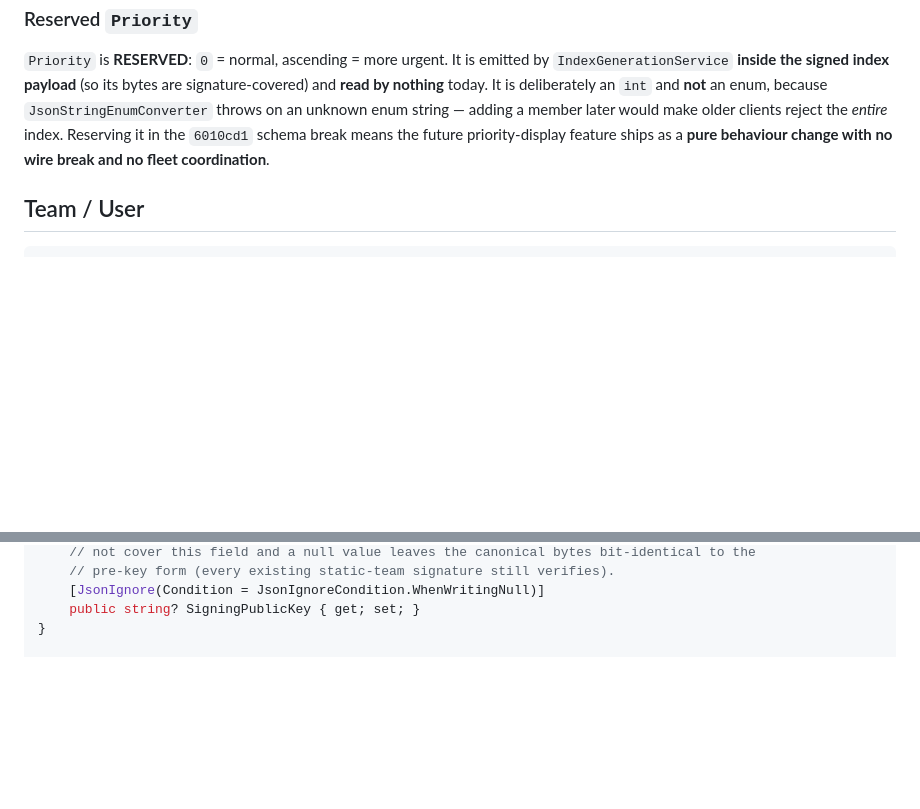
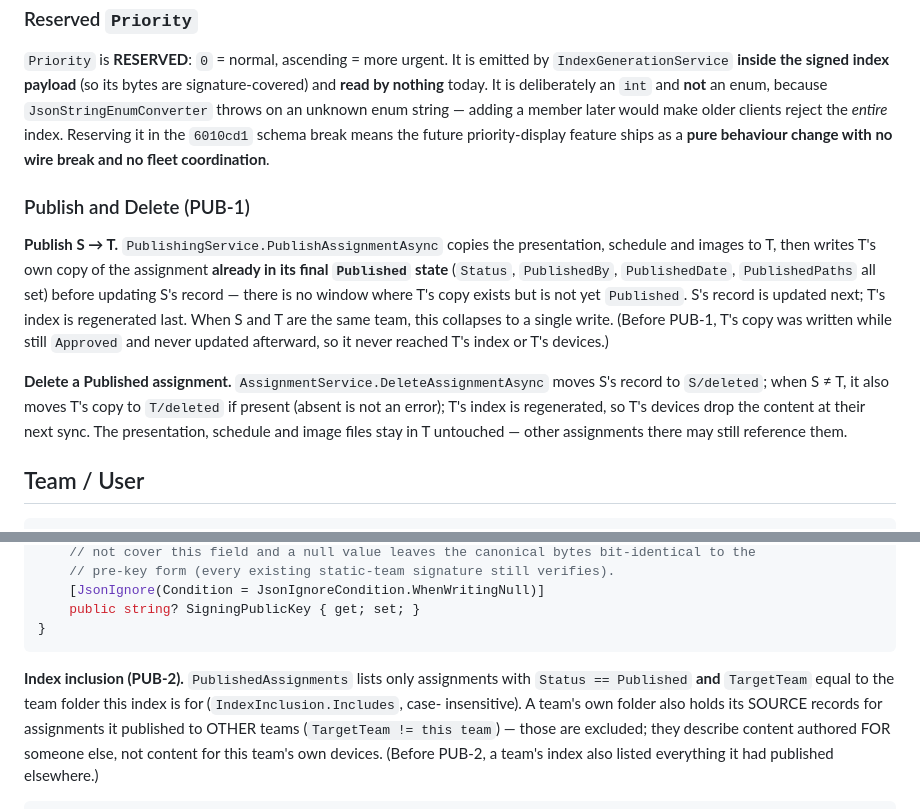
Before and after one commit to petrprachar/NewsCentral, a Markdown page: docs/data-model.md, 2 parts joined by grey strips. Drawn GitHub-style; blank space fills up the shorter version.

````diff
--- a/docs/data-model.md
+++ b/docs/data-model.md
@@ -204,6 +204,21 @@ The display-type flags (`IsNewsOfWeek` / `IsWallpaper` / `IsLogonScreen`) were r
 
 `Priority` is **RESERVED**: `0` = normal, ascending = more urgent. It is emitted by `IndexGenerationService` **inside the signed index payload** (so its bytes are signature-covered) and **read by nothing** today. It is deliberately an `int` and **not** an enum, because `JsonStringEnumConverter` throws on an unknown enum string — adding a member later would make older clients reject the *entire* index. Reserving it in the `6010cd1` schema break means the future priority-display feature ships as a **pure behaviour change with no wire break and no fleet coordination**.
 
+### Publish and Delete (PUB-1)
+
+**Publish S → T.** `PublishingService.PublishAssignmentAsync` copies the presentation, schedule and
+images to T, then writes T's own copy of the assignment **already in its final `Published` state**
+(`Status`, `PublishedBy`, `PublishedDate`, `PublishedPaths` all set) before updating S's record —
+there is no window where T's copy exists but is not yet `Published`. S's record is updated next;
+T's index is regenerated last. When S and T are the same team, this collapses to a single write.
+(Before PUB-1, T's copy was written while still `Approved` and never updated afterward, so it never
+reached T's index or T's devices.)
+
+**Delete a Published assignment.** `AssignmentService.DeleteAssignmentAsync` moves S's record to
+`S/deleted`; when S ≠ T, it also moves T's copy to `T/deleted` if present (absent is not an error);
+T's index is regenerated, so T's devices drop the content at their next sync. The presentation,
+schedule and image files stay in T untouched — other assignments there may still reference them.
+
 ## Team / User
 
 ```csharp
@@ -272,7 +287,16 @@ public class TeamIndexFile : ISignable, IDeliveredKeyCarrier
     [JsonIgnore(Condition = JsonIgnoreCondition.WhenWritingNull)]
     public string? SigningPublicKey { get; set; }
 }
+```
 
+**Index inclusion (PUB-2).** `PublishedAssignments` lists only assignments with `Status == Published`
+**and** `TargetTeam` equal to the team folder this index is for (`IndexInclusion.Includes`, case-
+insensitive). A team's own folder also holds its SOURCE records for assignments it published to
+OTHER teams (`TargetTeam != this team`) — those are excluded; they describe content authored FOR
+someone else, not content for this team's own devices. (Before PUB-2, a team's index also listed
+everything it had published elsewhere.)
+
+```csharp
 public class PublishedAssignmentIndex
 {
     public string AssignmentId { get; set; }
````
Also changed, not shown: docs/newscentral-spec.md (+16 -0 lines).
